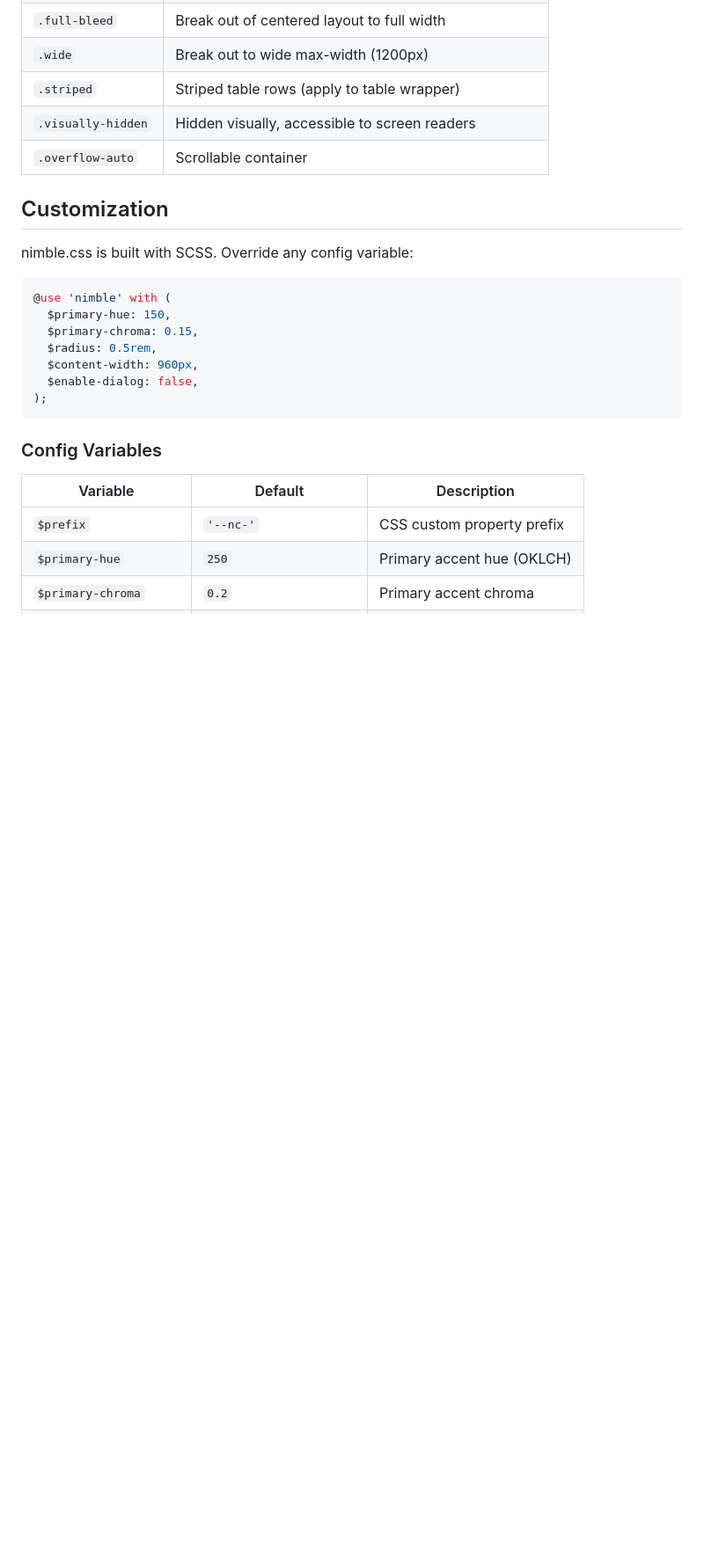
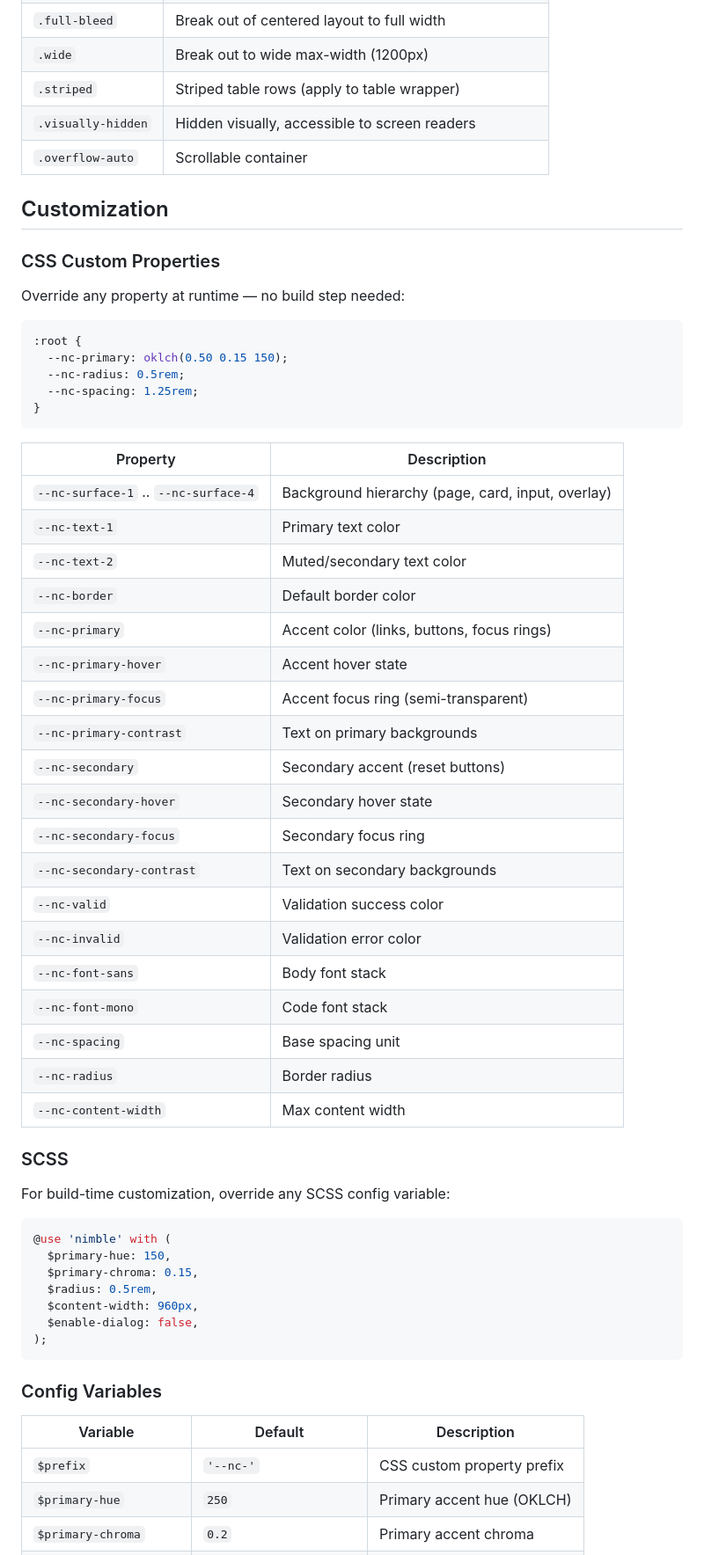
Before and after one commit to Leftium/nimble.css, a Markdown page: README.md, the part around the change. Shown at 88% size. GitHub-like rendering; blank space fills up the shorter version.

Commit message:
docs: add CSS custom properties reference to README

````diff
--- a/README.md
+++ b/README.md
@@ -69,7 +69,43 @@ Content is centered at `720px` by default — no class needed. These opt-in util
 
 ## Customization
 
-nimble.css is built with SCSS. Override any config variable:
+### CSS Custom Properties
+
+Override any property at runtime — no build step needed:
+
+```css
+:root {
+  --nc-primary: oklch(0.50 0.15 150);
+  --nc-radius: 0.5rem;
+  --nc-spacing: 1.25rem;
+}
+```
+
+| Property | Description |
+|---|---|
+| `--nc-surface-1` .. `--nc-surface-4` | Background hierarchy (page, card, input, overlay) |
+| `--nc-text-1` | Primary text color |
+| `--nc-text-2` | Muted/secondary text color |
+| `--nc-border` | Default border color |
+| `--nc-primary` | Accent color (links, buttons, focus rings) |
+| `--nc-primary-hover` | Accent hover state |
+| `--nc-primary-focus` | Accent focus ring (semi-transparent) |
+| `--nc-primary-contrast` | Text on primary backgrounds |
+| `--nc-secondary` | Secondary accent (reset buttons) |
+| `--nc-secondary-hover` | Secondary hover state |
+| `--nc-secondary-focus` | Secondary focus ring |
+| `--nc-secondary-contrast` | Text on secondary backgrounds |
+| `--nc-valid` | Validation success color |
+| `--nc-invalid` | Validation error color |
+| `--nc-font-sans` | Body font stack |
+| `--nc-font-mono` | Code font stack |
+| `--nc-spacing` | Base spacing unit |
+| `--nc-radius` | Border radius |
+| `--nc-content-width` | Max content width |
+
+### SCSS
+
+For build-time customization, override any SCSS config variable:
 
 ```scss
 @use 'nimble' with (
````
